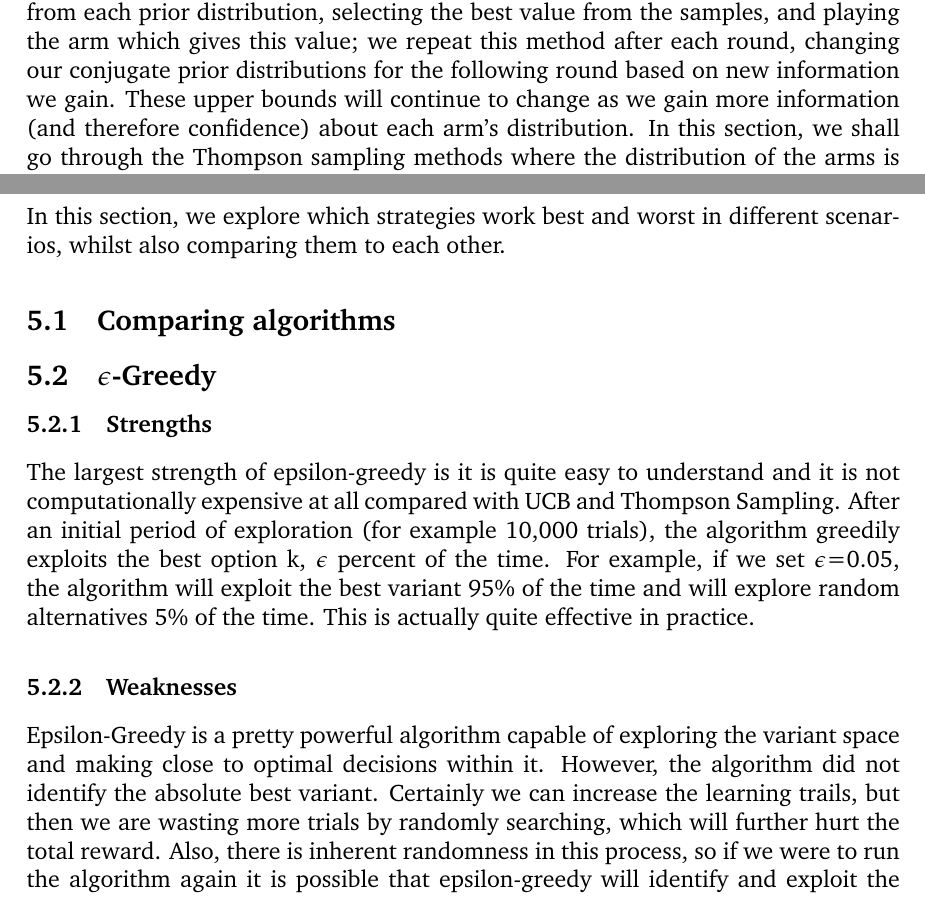
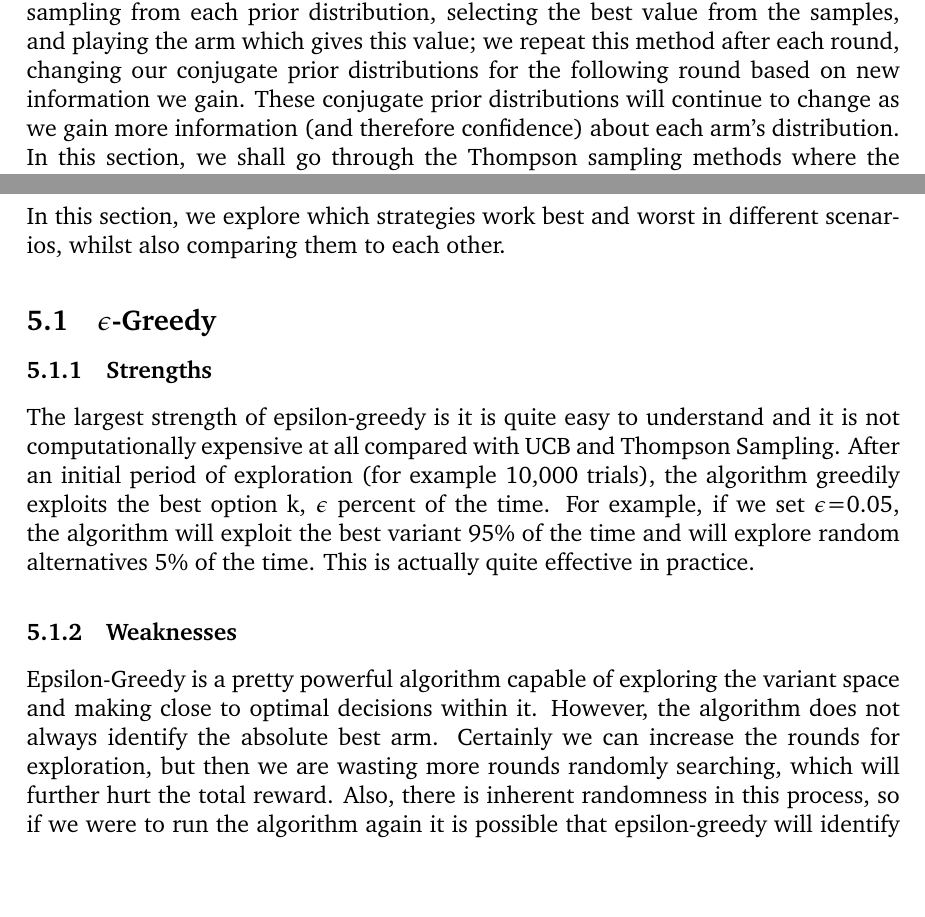
Before and after one commit to ShivamAmratlalPatel/M2RGroupProject, a LaTeX document (report/coursework.tex, which reads report/Strengths_&_Weaknesses.tex, report/stationary_strategies.tex): two parts of pages 6 and 13 of 18, joined at a grey line, cut so that both start at the same text, the shorter picture padded with empty space. Compiled offline with pdfLaTeX.

Commit message:
Updates from Overleaf

```diff
--- a/report/Strengths_&_Weaknesses.tex
+++ b/report/Strengths_&_Weaknesses.tex
@@ -1,7 +1,5 @@
 \section{Strengths and Weaknesses}
 In this section, we explore which strategies work best and worst in different scenarios, whilst also comparing them to each other.
-
-\subsection{Comparing algorithms}
 
 \subsection{$\epsilon$-Greedy}
 
@@ -9,7 +7,7 @@ In this section, we explore which strategies work best and worst in different sc
 The largest strength of epsilon-greedy is it is quite easy to understand and it is not computationally expensive at all compared with UCB and Thompson Sampling. After an initial period of exploration (for example 10,000 trials), the algorithm greedily exploits the best option k, $\epsilon$ percent of the time. For example, if we set $\epsilon$=0.05, the algorithm will exploit the best variant 95\% of the time and will explore random alternatives 5\% of the time. This is actually quite effective in practice.
 
 \subsubsection{Weaknesses}
-Epsilon-Greedy is a pretty powerful algorithm capable of exploring the variant space and making close to optimal decisions within it. However, the algorithm did not identify the absolute best variant. Certainly we can increase the learning trails, but then we are wasting more trials by randomly searching, which will further hurt the total reward. Also, there is inherent randomness in this process, so if we were to run the algorithm again it is possible that epsilon-greedy will identify and exploit the best variant. This means that epsilon-greedy can get stuck exploiting a suboptimal variant.
+Epsilon-Greedy is a pretty powerful algorithm capable of exploring the variant space and making close to optimal decisions within it. However, the algorithm does not always identify the absolute best arm. Certainly we can increase the rounds for exploration, but then we are wasting more rounds randomly searching, which will further hurt the total reward. Also, there is inherent randomness in this process, so if we were to run the algorithm again it is possible that epsilon-greedy will identify and exploit the best arm. This means that epsilon-greedy can get stuck exploiting a sub-optimal arm.
 
 \subsection{Upper Confidence Bound}
 
--- a/report/stationary_strategies.tex
+++ b/report/stationary_strategies.tex
@@ -62,7 +62,7 @@ UCB1, achieving logarithmic regret uniformly over n and without any preliminary
 \end{algorithm}
 
 \subsection{Thompson Sampling (Bayesian)}
-The goal of Thompson sampling is to construct an accurate estimate of rewards by building a \textbf{probability distribution} based on the rewards we have already received - this is an example of \textbf{Bayesian inference}, where we update our models based on new knowledge. More specifically, we construct the \textbf{conjugate prior} for the distributions of the arms allowing us to approximately predict our posterior reward distribution. Using these prior distributions, we choose the next arm to play by sampling from each prior distribution, selecting the best value from the samples, and playing the arm which gives this value; we repeat this method after each round, changing our conjugate prior distributions for the following round based on new information we gain. These upper bounds will continue to change as we gain more information (and therefore confidence) about each arm's distribution. In this section, we shall go through the Thompson sampling methods where the distribution of the arms is different in each case. \citep{agrawal2012analysis}
+The goal of Thompson sampling is to construct an accurate estimate of rewards by building a \textbf{probability distribution} based on the rewards we have already received - this is an example of \textbf{Bayesian inference}, where we update our models based on new knowledge. More specifically, we construct the \textbf{conjugate prior} for the distributions of the arms allowing us to approximately predict our posterior reward distribution. Using these prior distributions, we choose the next arm to play by sampling from each prior distribution, selecting the best value from the samples, and playing the arm which gives this value; we repeat this method after each round, changing our conjugate prior distributions for the following round based on new information we gain. These conjugate prior distributions will continue to change as we gain more information (and therefore confidence) about each arm's distribution. In this section, we shall go through the Thompson sampling methods where the distribution of the arms is different in each case. \citep{agrawal2012analysis}
 
 \subsubsection{Bernoulli Thompson Sampling}
 As the name suggests, in this case, all the arms have a Bernoulli distribution: therefore we can model our conjugate prior distribution as a Beta($\alpha$,$\beta$) distribution, where $\alpha$ corresponds to the number of successes (rounds where the arm gives one), and $\beta$ corresponds to the number of failures (rounds where the arm gives zero). As we have no previous successes or failures in the first round, we shall set both $\alpha$ and $\beta$ to 1, and after this, we sample using the constructed Beta distribution for each arm, with $\alpha$ and $\beta$ being updated for each arm the more we play. As we go on, this results in the distributions with higher $\alpha$ values and lower $\beta$ values being selected more often, maximizing our reward.
```
Also changed, not shown: report/stationary_strategies.tex (1 more changed lines).
